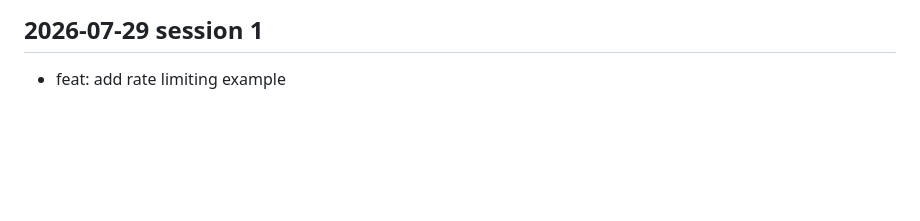
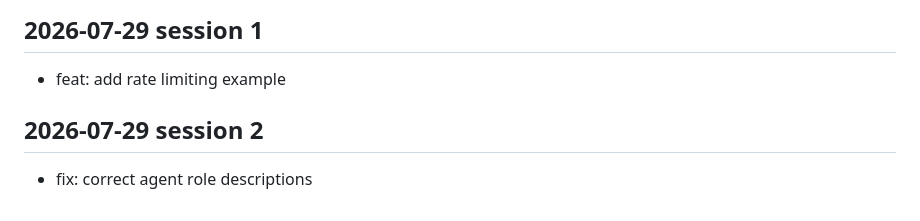
Before and after one commit to Karan-Raj-KR/crewai-recipes, a Markdown page: docs/dev-log.md, the part around the change. Rendered like a GitHub page; blank space fills up the shorter version.

Commit message:
fix: correct agent role descriptions

```diff
--- a/docs/dev-log.md
+++ b/docs/dev-log.md
@@ -564,3 +564,7 @@
 <!-- session: 2026-07-29-1 -->
 ## 2026-07-29 session 1
 - feat: add rate limiting example
+
+<!-- session: 2026-07-29-2 -->
+## 2026-07-29 session 2
+- fix: correct agent role descriptions
```
